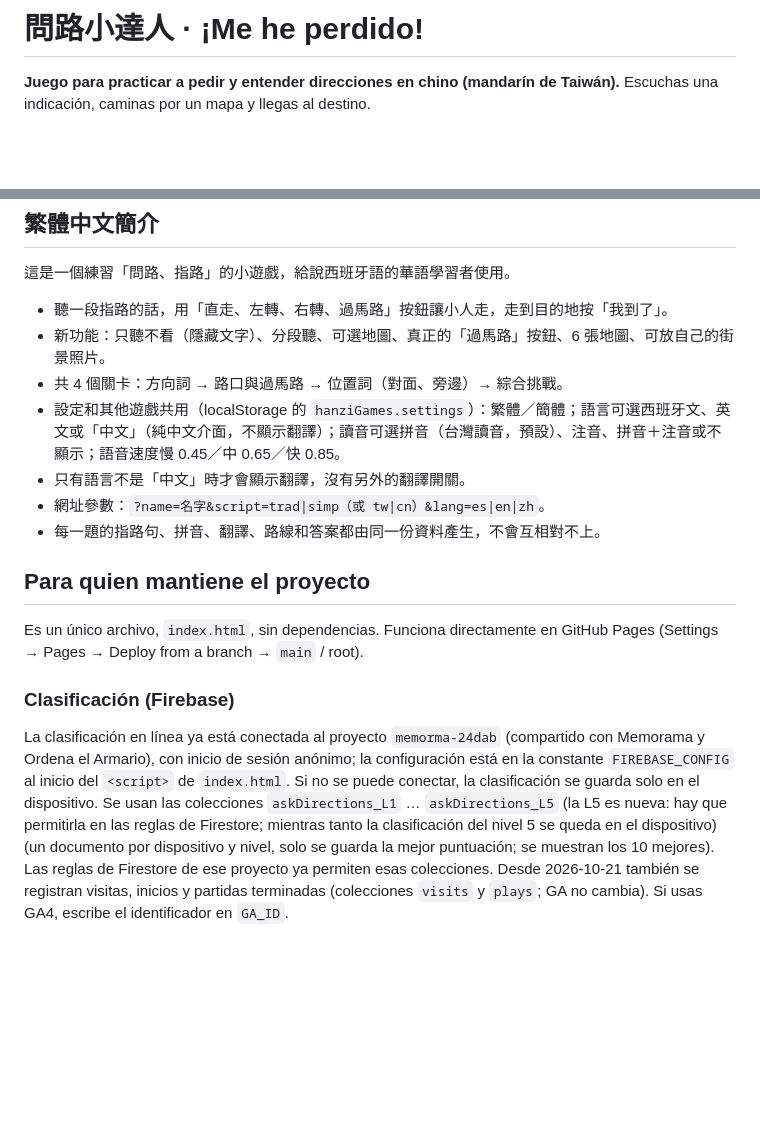
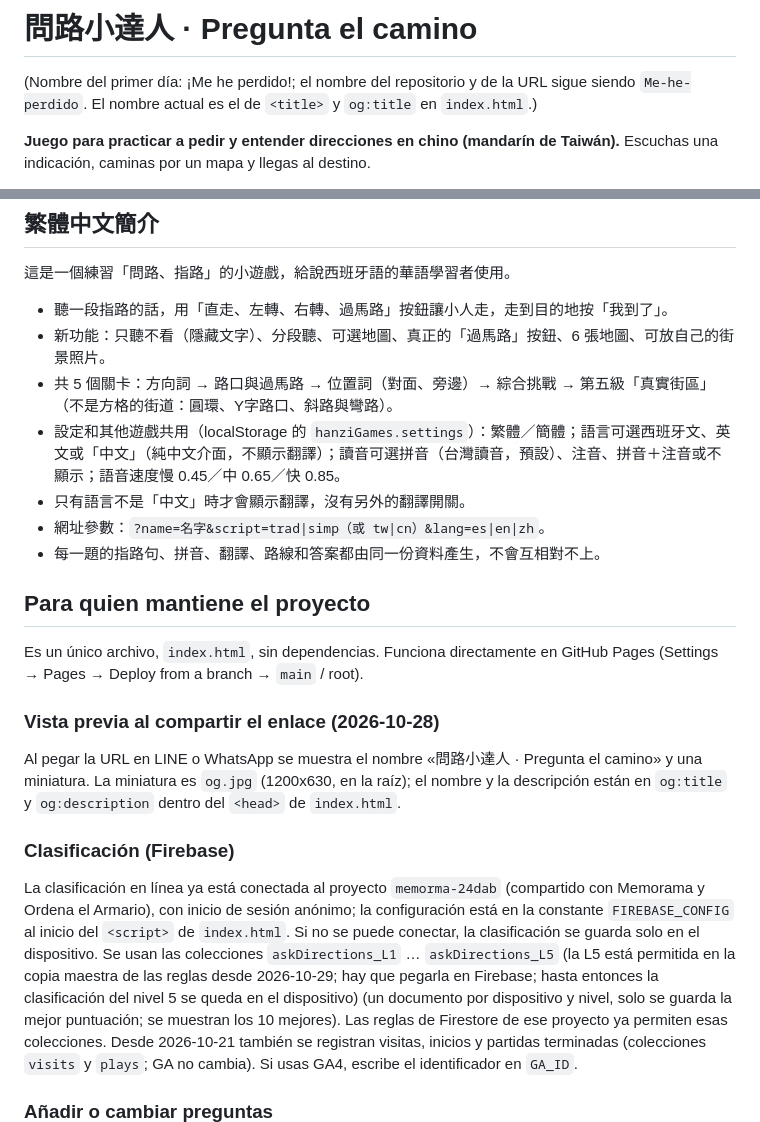
Before and after one commit to wangchiapin/Me-he-perdido, a Markdown page: README.md, 2 parts joined by grey strips. Rendered like a GitHub page; blank space fills up the shorter version.

Commit message:
README 更新（核對現況）
Co-Authored-By: Claude Sonnet 5.5 <noreply@anthropic.com>
Claude-Session: https://claude.ai/code/session_01VBTS7oAcJj8qyRiXLmo3bX

```diff
--- a/README.md
+++ b/README.md
@@ -1,4 +1,6 @@
-# 問路小達人 · ¡Me he perdido!
+# 問路小達人 · Pregunta el camino
+
+(Nombre del primer día: ¡Me he perdido!; el nombre del repositorio y de la URL sigue siendo `Me-he-perdido`. El nombre actual es el de `<title>` y `og:title` en `index.html`.)
 
 **Juego para practicar a pedir y entender direcciones en chino (mandarín de Taiwán).**
 Escuchas una indicación, caminas por un mapa y llegas al destino.
@@ -70,7 +72,7 @@ Cinco de los mapas básicos tienen calles cerradas (plazas peatonales) y callejo
 
 - 聽一段指路的話，用「直走、左轉、右轉、過馬路」按鈕讓小人走，走到目的地按「我到了」。
 - 新功能：只聽不看（隱藏文字）、分段聽、可選地圖、真正的「過馬路」按鈕、6 張地圖、可放自己的街景照片。
-- 共 4 個關卡：方向詞 → 路口與過馬路 → 位置詞（對面、旁邊）→ 綜合挑戰。
+- 共 5 個關卡：方向詞 → 路口與過馬路 → 位置詞（對面、旁邊）→ 綜合挑戰 → 第五級「真實街區」（不是方格的街道：圓環、Y字路口、斜路與彎路）。
 - 設定和其他遊戲共用（localStorage 的 `hanziGames.settings`）：繁體／簡體；語言可選西班牙文、英文或「中文」（純中文介面，不顯示翻譯）；讀音可選拼音（台灣讀音，預設）、注音、拼音＋注音或不顯示；語音速度慢 0.45／中 0.65／快 0.85。
 - 只有語言不是「中文」時才會顯示翻譯，沒有另外的翻譯開關。
 - 網址參數：`?name=名字&script=trad|simp（或 tw|cn）&lang=es|en|zh`。
@@ -81,10 +83,14 @@ Cinco de los mapas básicos tienen calles cerradas (plazas peatonales) y callejo
 Es un único archivo, `index.html`, sin dependencias. Funciona directamente en GitHub Pages
 (Settings → Pages → Deploy from a branch → `main` / root).
 
+### Vista previa al compartir el enlace (2026-10-28)
+
+Al pegar la URL en LINE o WhatsApp se muestra el nombre «問路小達人 · Pregunta el camino» y una miniatura. La miniatura es `og.jpg` (1200x630, en la raíz); el nombre y la descripción están en `og:title` y `og:description` dentro del `<head>` de `index.html`.
+
 ### Clasificación (Firebase)
 
 La clasificación en línea ya está conectada al proyecto `memorma-24dab` (compartido con Memorama y Ordena el Armario), con inicio de sesión anónimo; la configuración está en la constante `FIREBASE_CONFIG` al inicio del `<script>` de `index.html`. Si no se puede conectar, la clasificación se guarda solo en el dispositivo.
-Se usan las colecciones `askDirections_L1` … `askDirections_L5` (la L5 es nueva: hay que permitirla en las reglas de Firestore; mientras tanto la clasificación del nivel 5 se queda en el dispositivo) (un documento por dispositivo y nivel, solo se
+Se usan las colecciones `askDirections_L1` … `askDirections_L5` (la L5 está permitida en la copia maestra de las reglas desde 2026-10-29; hay que pegarla en Firebase; hasta entonces la clasificación del nivel 5 se queda en el dispositivo) (un documento por dispositivo y nivel, solo se
 guarda la mejor puntuación; se muestran los 10 mejores). Las reglas de Firestore de ese proyecto ya permiten esas colecciones.
 Desde 2026-10-21 también se registran visitas, inicios y partidas terminadas (colecciones `visits` y `plays`; GA no cambia).
 Si usas GA4, escribe el identificador en `GA_ID`.
```
